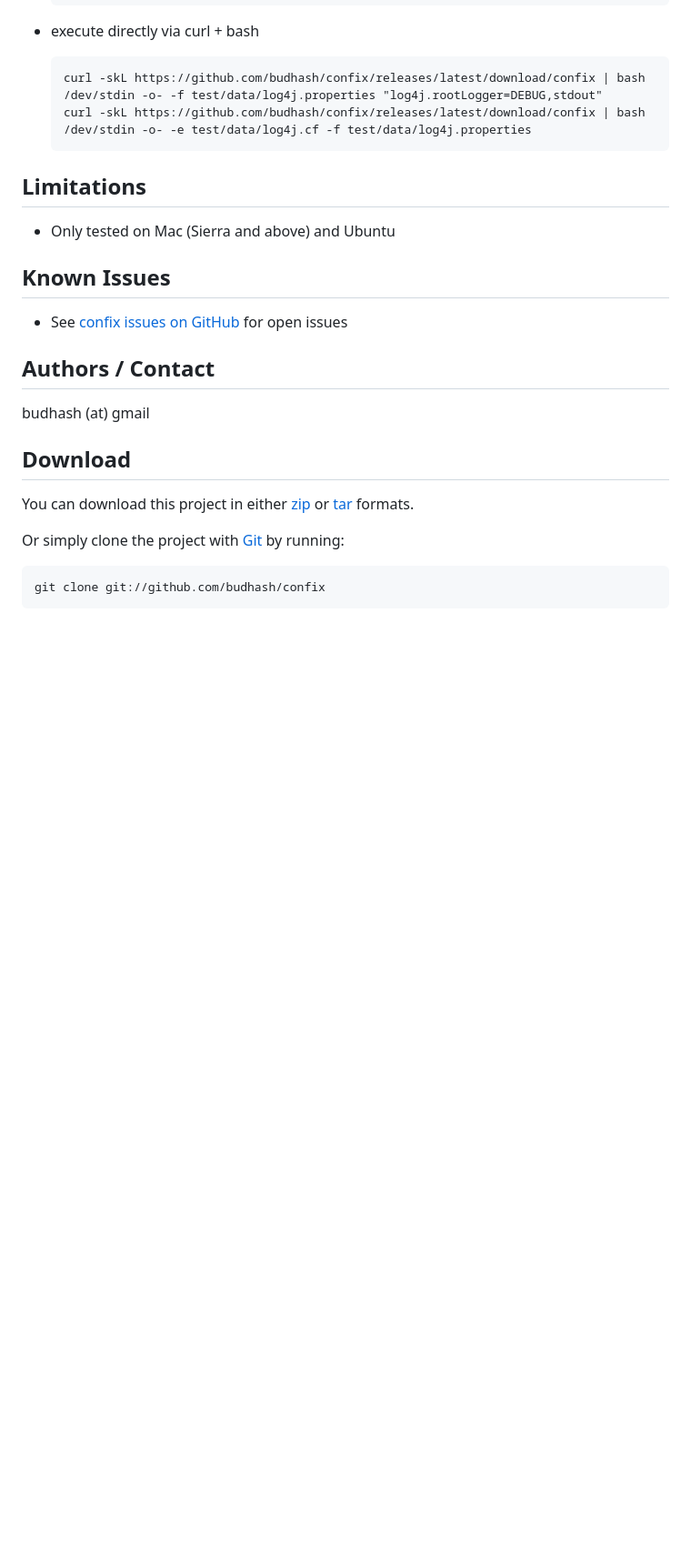
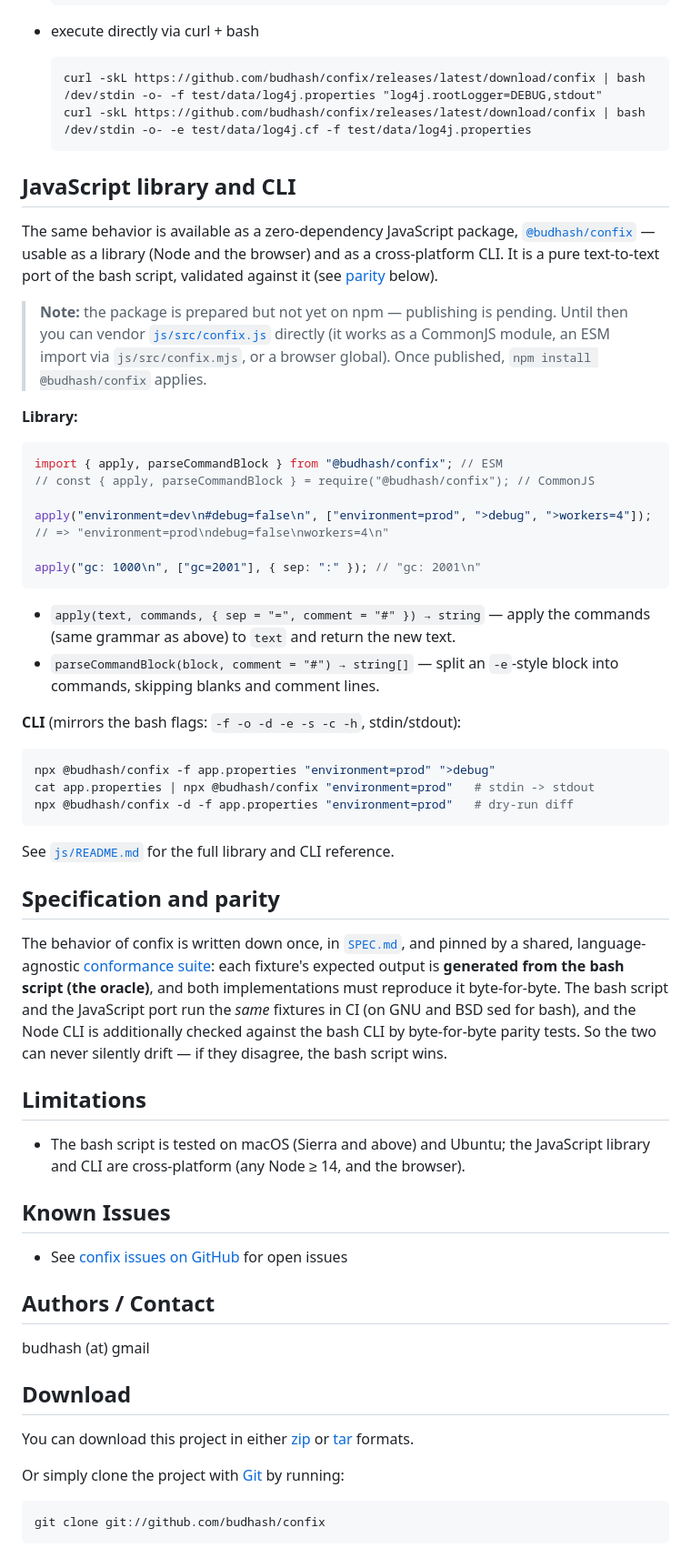
Before and after one commit to budhash/confix, a Markdown page: README.md, the part around one of its changes. Shown at 91% size. GitHub-like rendering; blank space fills up the shorter version.

Commit message:
Document the JavaScript library and CLI in the README
Round out the promotion: the top-level README now presents confix as two
implementations that behave identically, not just a bash script.

- Reframe the summary and link SPEC.md + the conformance suite.
- Add a 'JavaScript library and CLI' section (library API + CLI usage), linking
  js/README.md for the full reference.
- Add a 'Specification and parity' section explaining how the shared spec and
  oracle-generated conformance suite keep bash and JS in lockstep.
- Be explicit that the npm package is prepared but not yet published, and how to
  vendor js/src/confix.js in the meantime.
- Note the JS library/CLI are cross-platform, alongside the bash test targets.

Claude-Session: https://claude.ai/code/session_01NNgabZNaTfwz2CtNKpoy5v

````diff
--- a/README.md
+++ b/README.md
@@ -116,8 +121,59 @@ Each positional argument (and each line of a `-e` file) is one command; the firs
       curl -skL https://github.com/budhash/confix/releases/latest/download/confix | bash /dev/stdin -o- -f test/data/log4j.properties "log4j.rootLogger=DEBUG,stdout"
       curl -skL https://github.com/budhash/confix/releases/latest/download/confix | bash /dev/stdin -o- -e test/data/log4j.cf -f test/data/log4j.properties
 
+## JavaScript library and CLI
+
+The same behavior is available as a zero-dependency JavaScript package,
+[`@budhash/confix`](js/) — usable as a library (Node and the browser) and as a
+cross-platform CLI. It is a pure text-to-text port of the bash script, validated
+against it (see [parity](#specification-and-parity) below).
+
+> **Note:** the package is prepared but not yet on npm — publishing is pending.
+> Until then you can vendor [`js/src/confix.js`](js/src/confix.js) directly (it
+> works as a CommonJS module, an ESM import via `js/src/confix.mjs`, or a browser
+> global). Once published, `npm install @budhash/confix` applies.
+
+**Library:**
+
+```js
+import { apply, parseCommandBlock } from "@budhash/confix"; // ESM
+// const { apply, parseCommandBlock } = require("@budhash/confix"); // CommonJS
+
+apply("environment=dev\n#debug=false\n", ["environment=prod", ">debug", ">workers=4"]);
+// => "environment=prod\ndebug=false\nworkers=4\n"
+
+apply("gc: 1000\n", ["gc=2001"], { sep: ":" }); // "gc: 2001\n"
+```
+
+- `apply(text, commands, { sep = "=", comment = "#" }) → string` — apply the
+  commands (same grammar as above) to `text` and return the new text.
+- `parseCommandBlock(block, comment = "#") → string[]` — split an `-e`-style
+  block into commands, skipping blanks and comment lines.
+
+**CLI** (mirrors the bash flags: `-f -o -d -e -s -c -h`, stdin/stdout):
+
+```sh
+npx @budhash/confix -f app.properties "environment=prod" ">debug"
+cat app.properties | npx @budhash/confix "environment=prod"   # stdin -> stdout
+npx @budhash/confix -d -f app.properties "environment=prod"   # dry-run diff
+```
+
+See [`js/README.md`](js/README.md) for the full library and CLI reference.
+
+## Specification and parity
+
+The behavior of confix is written down once, in [`SPEC.md`](SPEC.md), and pinned
+by a shared, language-agnostic [conformance suite](test/conformance/): each
+fixture's expected output is **generated from the bash script (the oracle)**, and
+both implementations must reproduce it byte-for-byte. The bash script and the
+JavaScript port run the *same* fixtures in CI (on GNU and BSD sed for bash), and
+the Node CLI is additionally checked against the bash CLI by byte-for-byte parity
+tests. So the two can never silently drift — if they disagree, the bash script
+wins.
+
 ## Limitations
-* Only tested on Mac (Sierra and above) and Ubuntu
+* The bash script is tested on macOS (Sierra and above) and Ubuntu; the
+  JavaScript library and CLI are cross-platform (any Node ≥ 14, and the browser).
 
 ## Known Issues
 * See [confix issues on GitHub](https://github.com/budhash/confix/issues) for open issues
````
Also changed, not shown: other parts of README.md (+8 -3 lines), LEARNINGS.md (+10 -0 lines).
